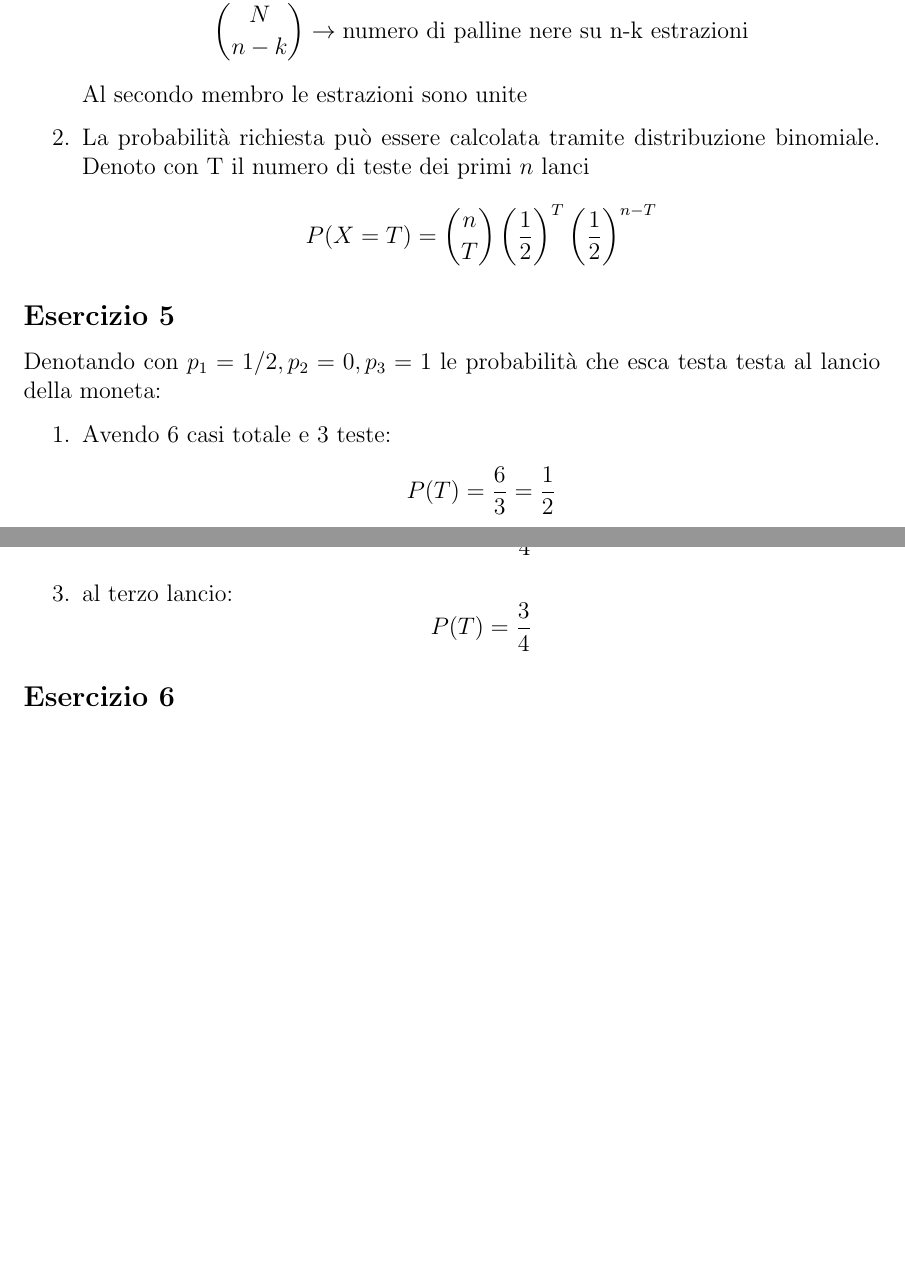
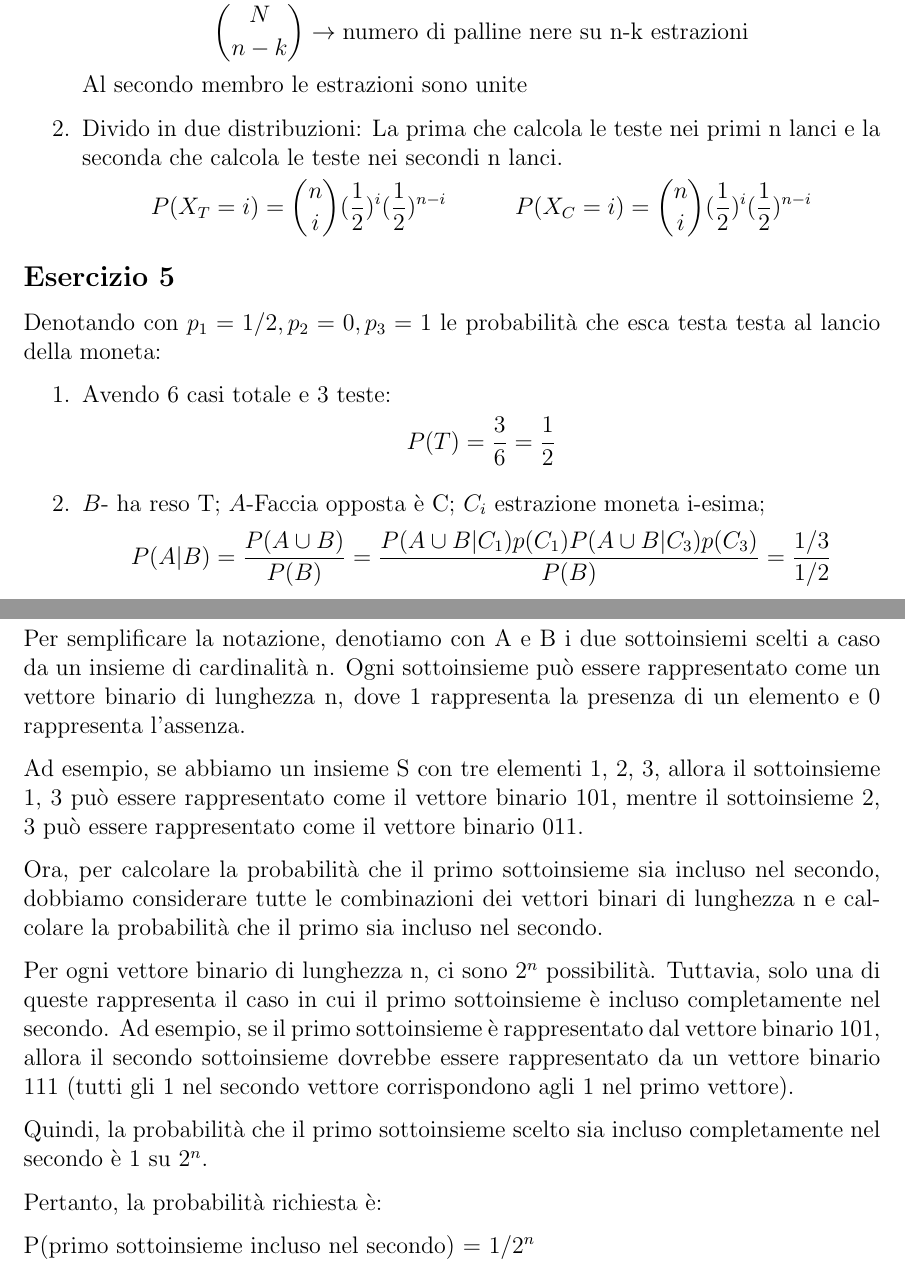
Before and after one commit to DanieleFalanga/Probabilita, a LaTeX document (Esercizi/Foglio_4.tex): two parts of pages 3 and 4 of 4, joined at a grey line, cut so that both start at the same text, the shorter picture padded with empty space. Compiled offline with pdfLaTeX.

Commit message:
definitivo

```diff
--- a/Esercizi/Foglio_4.tex
+++ b/Esercizi/Foglio_4.tex
@@ -102,11 +102,14 @@ Il testo fornisce i seguenti parametri:
         &\binom{N}{n-k} \rightarrow \text{numero di palline nere su n-k estrazioni}
     \end{align*}
     Al secondo membro le estrazioni sono unite
-    \item La probabilità richiesta può essere calcolata tramite distribuzione binomiale.
-    Denoto con T il numero di teste dei primi \(n\) lanci
-    \[
-    P(X=T) = \binom{n}{T} \left( \frac{1}{2} \right)^T \left( \frac{1}{2} \right)^{n-T}
-    \]
+    \item Divido in due distribuzioni:
+    La prima che calcola le teste nei primi n lanci e la seconda che calcola le teste nei secondi
+    n lanci.
+    \begin{align*}
+        &P(X_T = i) = \binom{n}{i} (\frac{1}{2})^i(\frac{1}{2})^{n-i}
+        &P(X_C = i) = \binom{n}{i} (\frac{1}{2})^i(\frac{1}{2})^{n-i}
+    \end{align*}
+
 \end{enumerate}
 
 \subsection*{Esercizio 5}
@@ -114,18 +117,27 @@ Denotando con \(p_1 = 1/2,p_2 = 0,p_3 = 1\) le probabilità che esca testa testa
 \begin{enumerate}
     \item Avendo 6 casi totale e 3 teste:
     \[
-    P(T) = \frac{6}{3} = \frac{1}{2}
+    P(T) = \frac{3}{6} = \frac{1}{2}
     \]
-    \item Al secondo lancio:
+    \item \(B\)- ha reso T; \(A\)-Faccia opposta è C; \(C_i\) estrazione moneta i-esima;
     \[
-    P(C) = \frac{1}{4}
-    \]
-    \item al terzo lancio:
-    \[
-    P(T) = \frac{3}{4}
+    P(A|B) = \frac{P(A\cup B)}{P(B)} = \frac{P(A \cup B | C_1)p(C_1) P(A \cup B | C_3)p(C_3) }{P(B)} = \frac{1/3}{1/2}
     \]
 \end{enumerate}
 \subsection*{Esercizio 6}
 
+Per semplificare la notazione, denotiamo con A e B i due sottoinsiemi scelti a caso da un insieme di cardinalità n. Ogni sottoinsieme può essere rappresentato come un vettore binario di lunghezza n, dove 1 rappresenta la presenza di un elemento e 0 rappresenta l'assenza.
+
+Ad esempio, se abbiamo un insieme S con tre elementi {1, 2, 3}, allora il sottoinsieme {1, 3} può essere rappresentato come il vettore binario 101, mentre il sottoinsieme {2, 3} può essere rappresentato come il vettore binario 011.
+
+Ora, per calcolare la probabilità che il primo sottoinsieme sia incluso nel secondo, dobbiamo considerare tutte le combinazioni dei vettori binari di lunghezza n e calcolare la probabilità che il primo sia incluso nel secondo.
+
+Per ogni vettore binario di lunghezza n, ci sono \(2^n\) possibilità. Tuttavia, solo una di queste rappresenta il caso in cui il primo sottoinsieme è incluso completamente nel secondo. Ad esempio, se il primo sottoinsieme è rappresentato dal vettore binario 101, allora il secondo sottoinsieme dovrebbe essere rappresentato da un vettore binario 111 (tutti gli 1 nel secondo vettore corrispondono agli 1 nel primo vettore).
+
+Quindi, la probabilità che il primo sottoinsieme scelto sia incluso completamente nel secondo è 1 su \(2^n\).
+
+Pertanto, la probabilità richiesta è:
+
+P(primo sottoinsieme incluso nel secondo) = \(1 / 2^n\)
 
 \end{document}
```
Also changed, not shown: Esercizi/Foglio_6.tex (+2 -2 lines), Esercizi/Foglio_4.pdf, Esercizi/Foglio_6.pdf.
